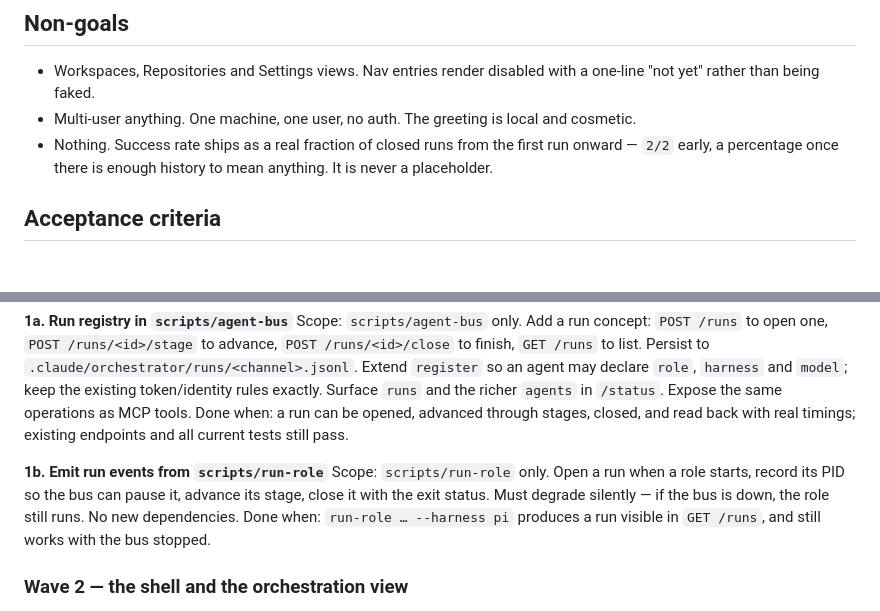
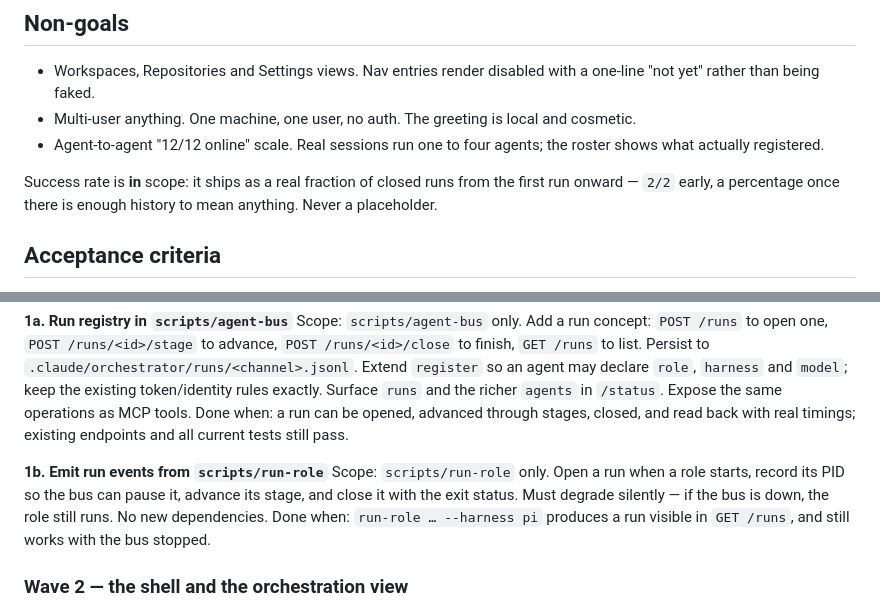
Before and after one commit to maplenk/claude-orchestrator, a Markdown page: docs/specs/ink-redesign.md, 2 parts joined by grey strips. Drawn GitHub-style; blank space fills up the shorter version.

Commit message:
spec: fix mangled non-goals list

```diff
--- a/docs/specs/ink-redesign.md
+++ b/docs/specs/ink-redesign.md
@@ -25,9 +25,12 @@ exactly the moment you need it.
 - Workspaces, Repositories and Settings views. Nav entries render disabled with a one-line
   "not yet" rather than being faked.
 - Multi-user anything. One machine, one user, no auth. The greeting is local and cosmetic.
-- Nothing. Success rate ships as a real fraction of closed runs from the first run onward —
-  `2/2` early, a percentage once there is enough history to mean anything. It is never a
-  placeholder.
+- Agent-to-agent "12/12 online" scale. Real sessions run one to four agents; the roster shows
+  what actually registered.
+
+Success rate is **in** scope: it ships as a real fraction of closed runs from the first run
+onward — `2/2` early, a percentage once there is enough history to mean anything. Never a
+placeholder.
 
 ## Acceptance criteria
 
@@ -89,9 +92,9 @@ timings; existing endpoints and all current tests still pass.
 
 **1b. Emit run events from `scripts/run-role`**
 Scope: `scripts/run-role` only.
-Open a run when a role starts, record its PID so the bus can pause it, advance its stage, close
-it with the exit status. Must degrade
-silently — if the bus is down, the role still runs. No new dependencies.
+Open a run when a role starts, record its PID so the bus can pause it, advance its stage, and
+close it with the exit status. Must degrade silently — if the bus is down, the role still runs.
+No new dependencies.
 Done when: `run-role … --harness pi` produces a run visible in `GET /runs`, and still works
 with the bus stopped.
 
```
